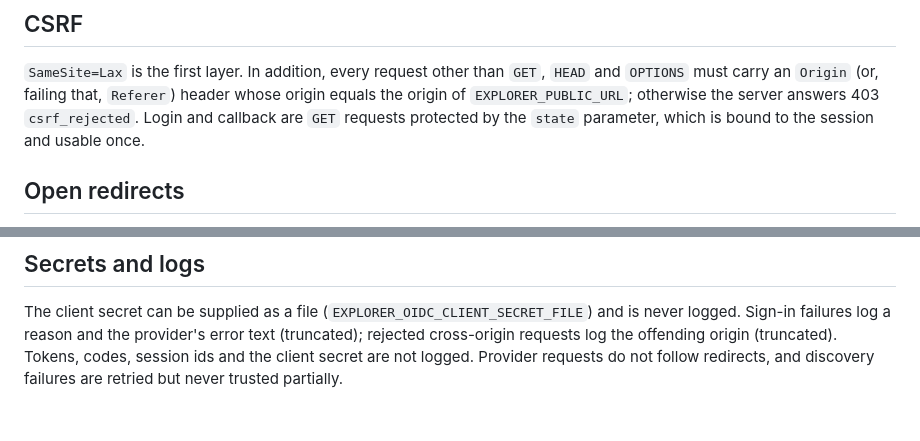
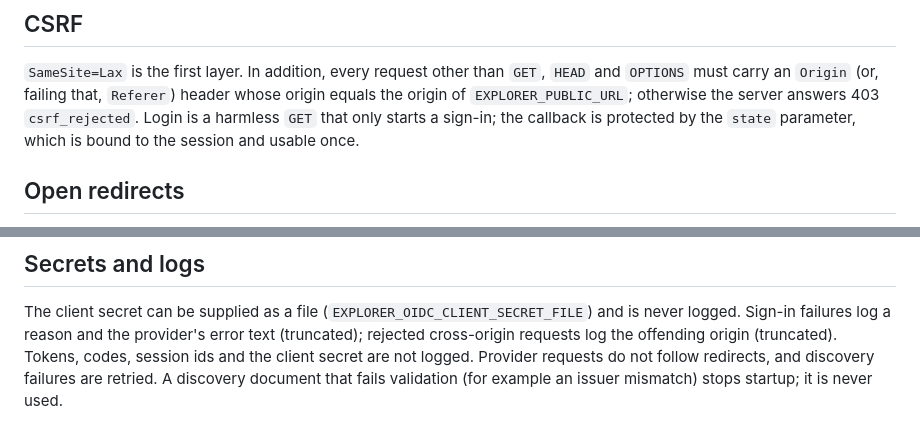
Before and after one commit to rust-explorer/explorer, a Markdown page: docs/security.md, 2 parts joined by grey strips. Drawn GitHub-style.

```diff
--- a/docs/security.md
+++ b/docs/security.md
@@ -35,8 +35,8 @@ Because the cookie is `Secure`, Explorer must be served over HTTPS.
 `SameSite=Lax` is the first layer. In addition, every request other than `GET`, `HEAD` and
 `OPTIONS` must carry an `Origin` (or, failing that, `Referer`) header whose origin equals
 the origin of `EXPLORER_PUBLIC_URL`; otherwise the server answers 403 `csrf_rejected`.
-Login and callback are `GET` requests protected by the `state` parameter, which is
-bound to the session and usable once.
+Login is a harmless `GET` that only starts a sign-in; the callback is protected by the
+`state` parameter, which is bound to the session and usable once.
 
 ## Open redirects
 
@@ -65,4 +65,5 @@ The client secret can be supplied as a file (`EXPLORER_OIDC_CLIENT_SECRET_FILE`)
 never logged. Sign-in failures log a reason and the provider's error text (truncated);
 rejected cross-origin requests log the offending origin (truncated). Tokens, codes,
 session ids and the client secret are not logged. Provider requests do not follow
-redirects, and discovery failures are retried but never trusted partially.
+redirects, and discovery failures are retried. A discovery document that fails
+validation (for example an issuer mismatch) stops startup; it is never used.
```
Also changed, not shown: docs/development.md (+2 -2 lines), docs/installation.md (+11 -9 lines).
